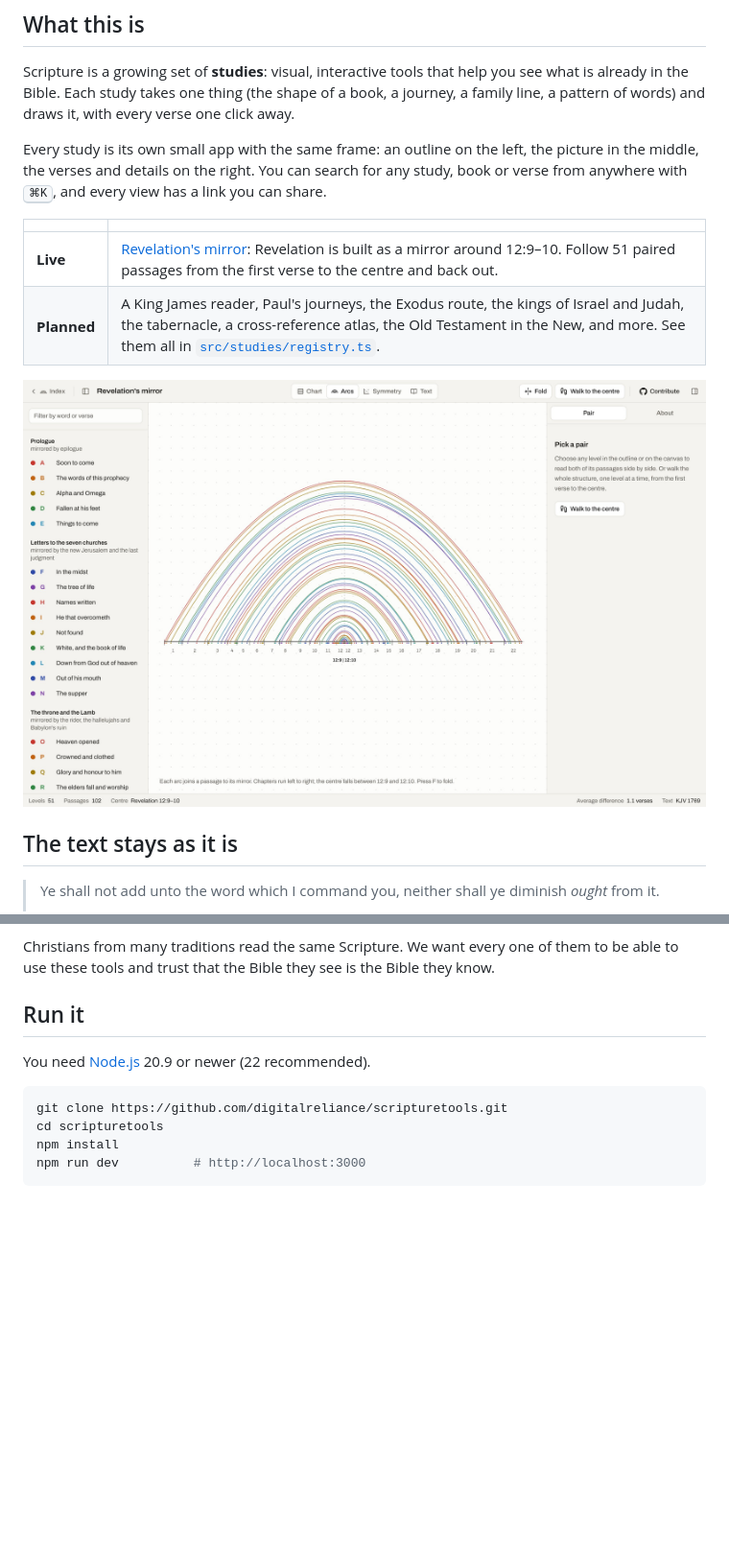
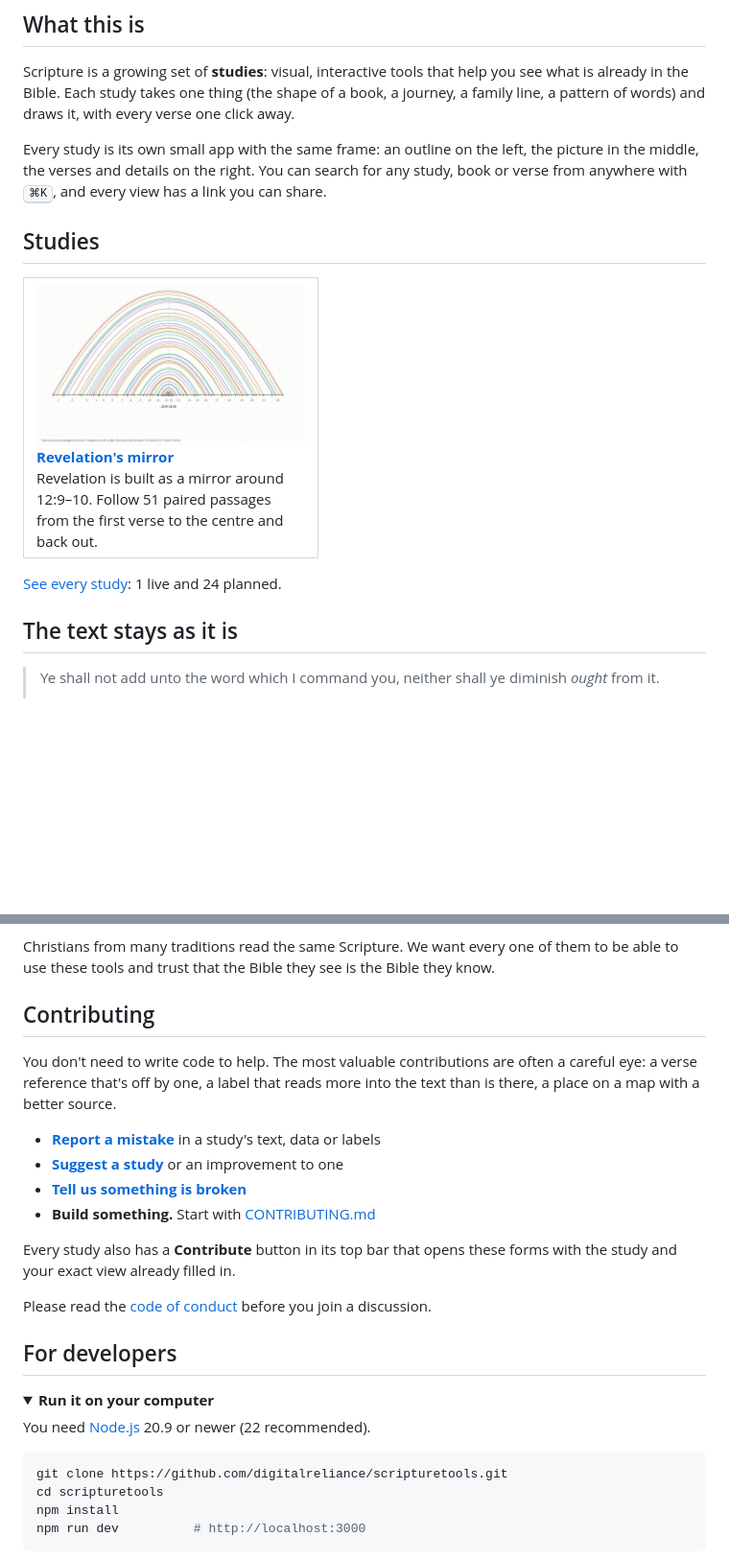
Before and after one commit to digitalreliance/scripturetools, a Markdown page: README.md, 2 parts joined by grey strips. Shown at 96% size. GitHub-like rendering; pictures changed too: docs/images/revelation-mirror.jpg (deleted), docs/images/studies/revelation-chiasm.jpg (added); folded sections open; blank space fills up the shorter version.

```diff
--- a/README.md
+++ b/README.md
@@ -34,14 +34,21 @@ the picture in the middle, the verses and details on the right. You can search
 for any study, book or verse from anywhere with <kbd>⌘K</kbd>, and every view
 has a link you can share.
 
-| | |
-|---|---|
-| **Live** | [Revelation's mirror](https://scripturetools.vercel.app/studies/revelation-chiasm): Revelation is built as a mirror around 12:9–10. Follow 51 paired passages from the first verse to the centre and back out. |
-| **Planned** | A King James reader, Paul's journeys, the Exodus route, the kings of Israel and Judah, the tabernacle, a cross-reference atlas, the Old Testament in the New, and more. See them all in [`src/studies/registry.ts`](src/studies/registry.ts). |
+## Studies
 
-<p align="center">
-  <img src="docs/images/revelation-mirror.jpg" alt="Revelation's mirror: 51 pairs of passages drawn as nested arcs over the 22 chapters of Revelation, meeting at chapter 12" width="100%">
-</p>
+<!-- studies:start · generated by `npm run docs:studies` from src/studies/registry.ts; don't edit by hand -->
+<table>
+<tr>
+<td valign="top" width="280">
+<a href="https://scripturetools.vercel.app/studies/revelation-chiasm"><img src="docs/images/studies/revelation-chiasm.jpg" alt="Revelation's mirror" width="280"></a><br>
+<strong><a href="https://scripturetools.vercel.app/studies/revelation-chiasm">Revelation's mirror</a></strong><br>
+Revelation is built as a mirror around 12:9–10. Follow 51 paired passages from the first verse to the centre and back out.
+</td>
+</tr>
+</table>
+
+[See every study](docs/STUDIES.md): 1 live and 24 planned.
+<!-- studies:end -->
 
 ## The text stays as it is
 
@@ -75,7 +82,27 @@ Christians from many traditions read the same Scripture. We want every one of
 them to be able to use these tools and trust that the Bible they see is the
 Bible they know.
 
-## Run it
+## Contributing
+
+You don't need to write code to help. The most valuable contributions are
+often a careful eye: a verse reference that's off by one, a label that reads
+more into the text than is there, a place on a map with a better source.
+
+- **[Report a mistake](../../issues/new?template=report-a-mistake.yml)** in a study's text, data or labels
+- **[Suggest a study](../../issues/new?template=suggest-a-study.yml)** or an improvement to one
+- **[Tell us something is broken](../../issues/new?template=something-is-broken.yml)**
+- **Build something.** Start with [CONTRIBUTING.md](CONTRIBUTING.md)
+
+Every study also has a **Contribute** button in its top bar that opens these
+forms with the study and your exact view already filled in.
+
+Please read the [code of conduct](CODE_OF_CONDUCT.md) before you join a
+discussion.
+
+## For developers
+
+<details>
+<summary><strong>Run it on your computer</strong></summary>
 
 You need [Node.js](https://nodejs.org) 20.9 or newer (22 recommended).
 
```
Also changed, not shown: other parts of README.md (+6 -17 lines), CLAUDE.md (+2 -0 lines), CONTRIBUTING.md (+5 -1 lines), docs/STUDIES.md (added, +104 -0 lines), 7 other files.
